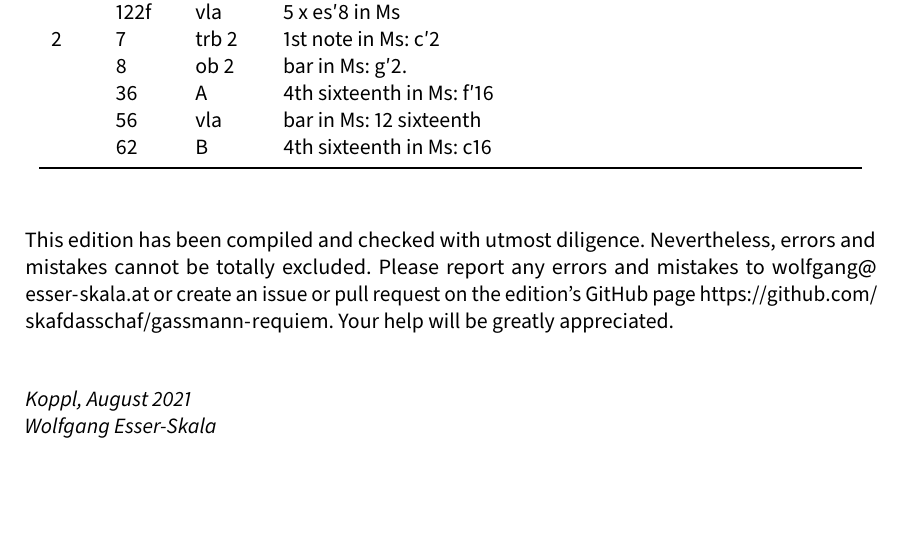
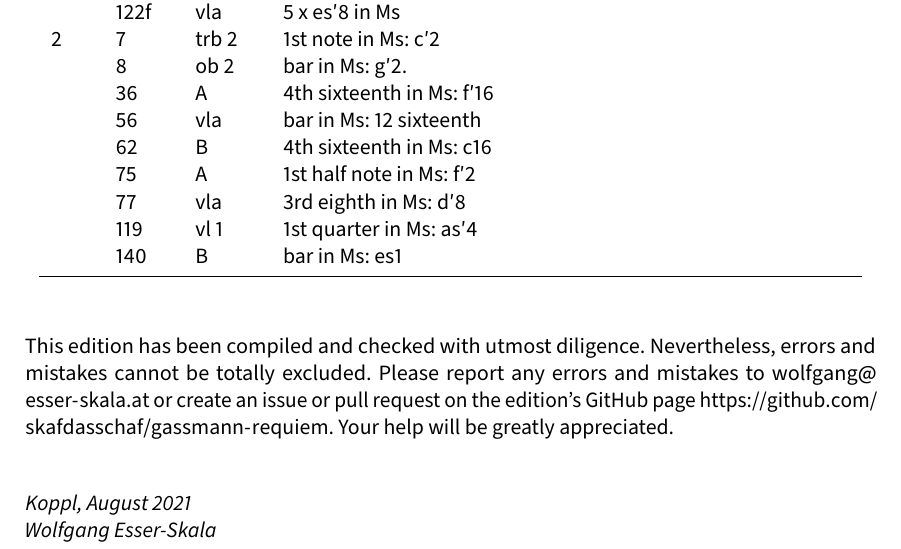
Before and after one commit to edition-esser-skala/gassmann-requiem, a LaTeX document (front_matter/critical_report.tex): part of page 3 of 6, cut so that both start at the same text. Compiled offline with LuaLaTeX; a missing font is replaced by an installed copy or a similar font.

Commit message:
tuba mirum

```diff
--- a/front_matter/critical_report.tex
+++ b/front_matter/critical_report.tex
@@ -284,6 +284,10 @@ In general, this edition closely follows the manuscript. Any changes that were i
     & 36    & A        & 4th sixteenth in Ms: f′16 \\
     & 56    & vla      & bar in Ms: 12 sixteenth \\
     & 62    & B        & 4th sixteenth in Ms: c16 \\
+    & 75    & A        & 1st half note in Ms: f′2 \\
+    & 77    & vla      & 3rd eighth in Ms: d′8 \\
+    & 119   & vl 1     & 1st quarter in Ms: as′4 \\
+    & 140   & B        & bar in Ms: es1 \\
   \bottomrule
 \end{longtable}
 
```
Also changed, not shown: 14 other files.
